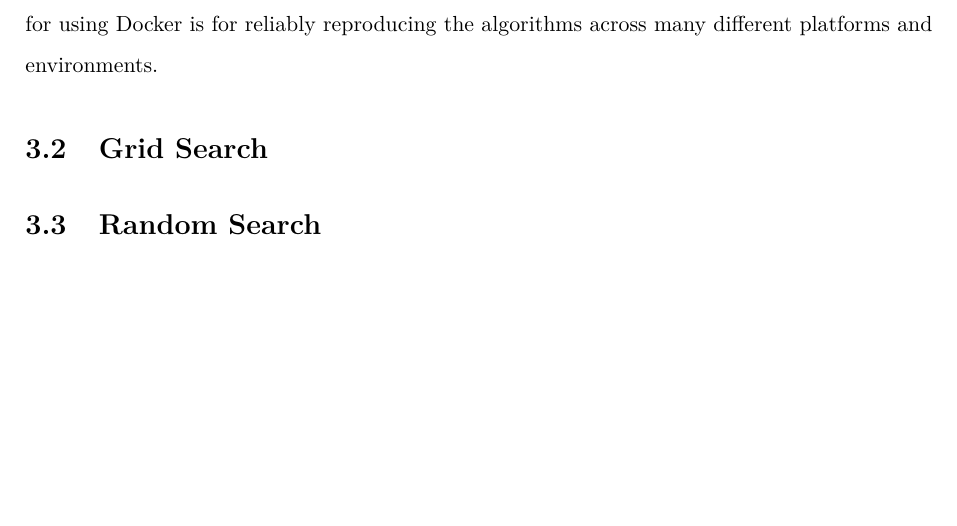
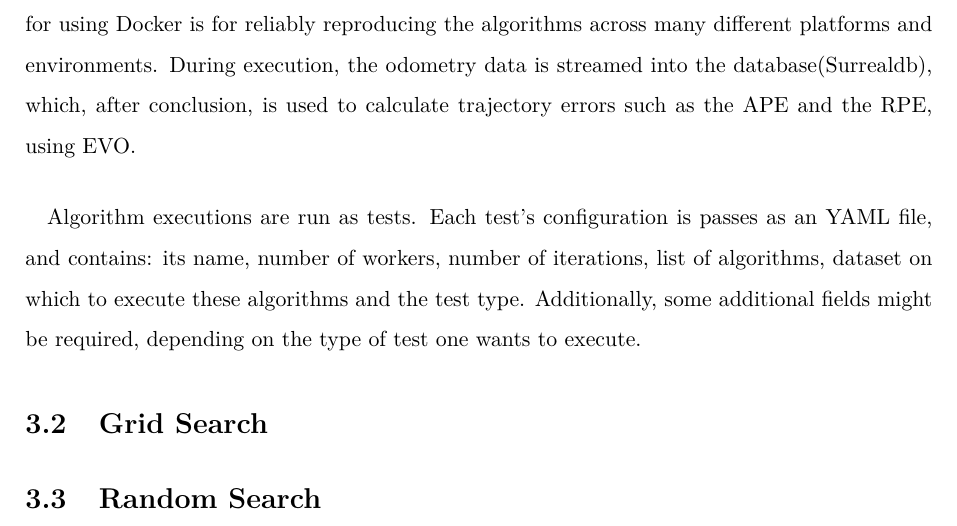
Before and after one commit to franciscoctavares/tese-tex, a LaTeX thesis (main.tex, which reads chapters/methodology.tex): part of page 40 of 45, cut so that both start at the same text, the shorter picture padded with empty space. Compiled offline with pdfLaTeX.

Commit message:
fim de semana

```diff
--- a/chapters/methodology.tex
+++ b/chapters/methodology.tex
@@ -10,6 +10,10 @@
 Its main objective is to provide a simple, stream-lined and reproducible way to run and compare SLAM algorithms. It tracks not only trajectory accuracy(APE or RPE), but also runtime, CPU load and memory usage, offering a more complete assessment of the algorithm's performance.
 
 \paragraph{}At its core, RUSTLE takes three main inputs: a dataset in rosbag format, the SLAM algorithm's parameters in yaml format, and the algorithms themselves as docker images. The reason for using Docker is for reliably reproducing the algorithms across many different platforms and environments.
+During execution, the odometry data is streamed into the database(Surrealdb), which, after conclusion, is used to calculate trajectory errors such as the APE and the RPE, using EVO.
+
+\paragraph{}Algorithm executions are run as tests. Each test's configuration is passes as an YAML file, and contains: its name, number of workers, number of iterations, list of algorithms, dataset on which to execute these algorithms and the test type. Additionally, some additional fields might be required, depending on the type of test one wants to execute.
+
 
 
 \section{Grid Search}
```
Also changed, not shown: main.pdf, 6 other files.
